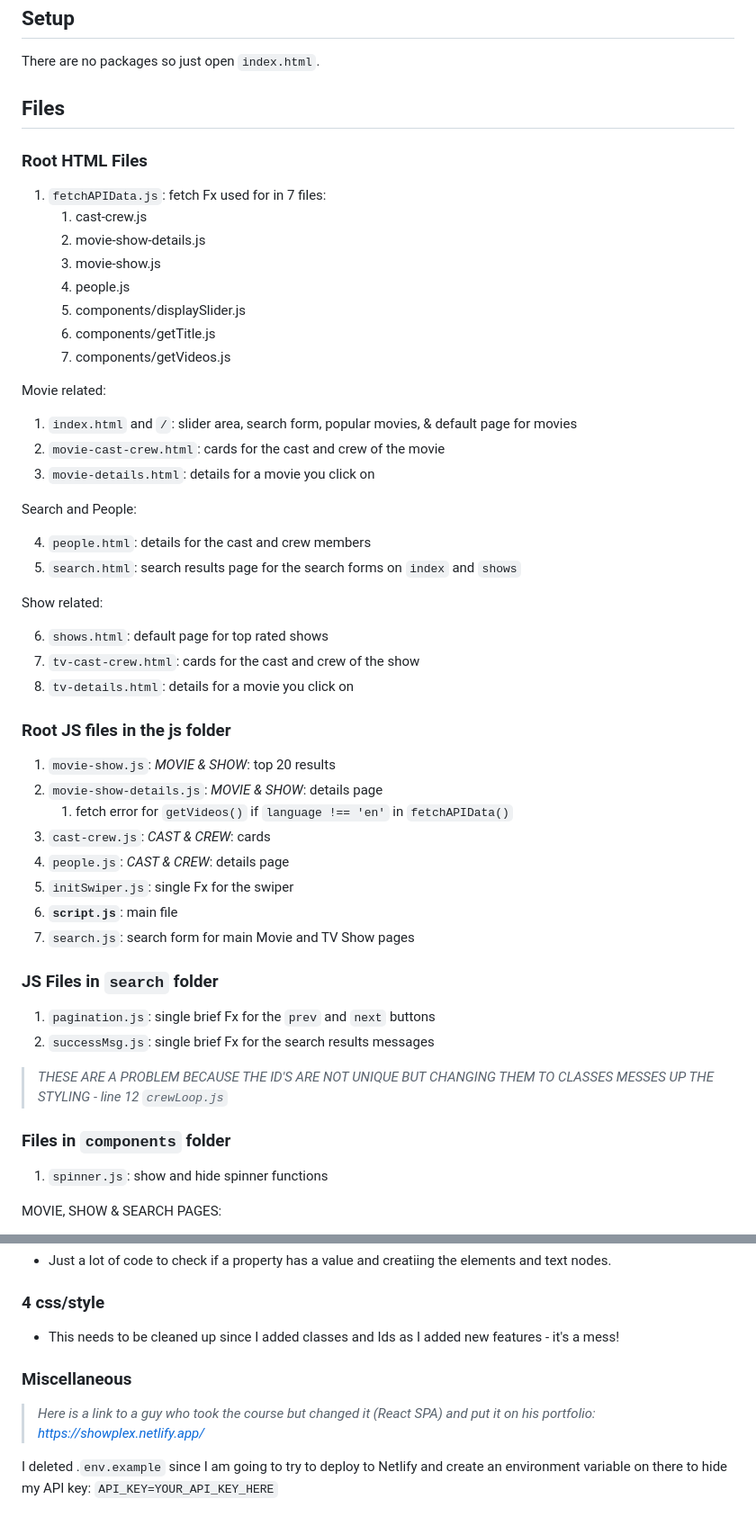
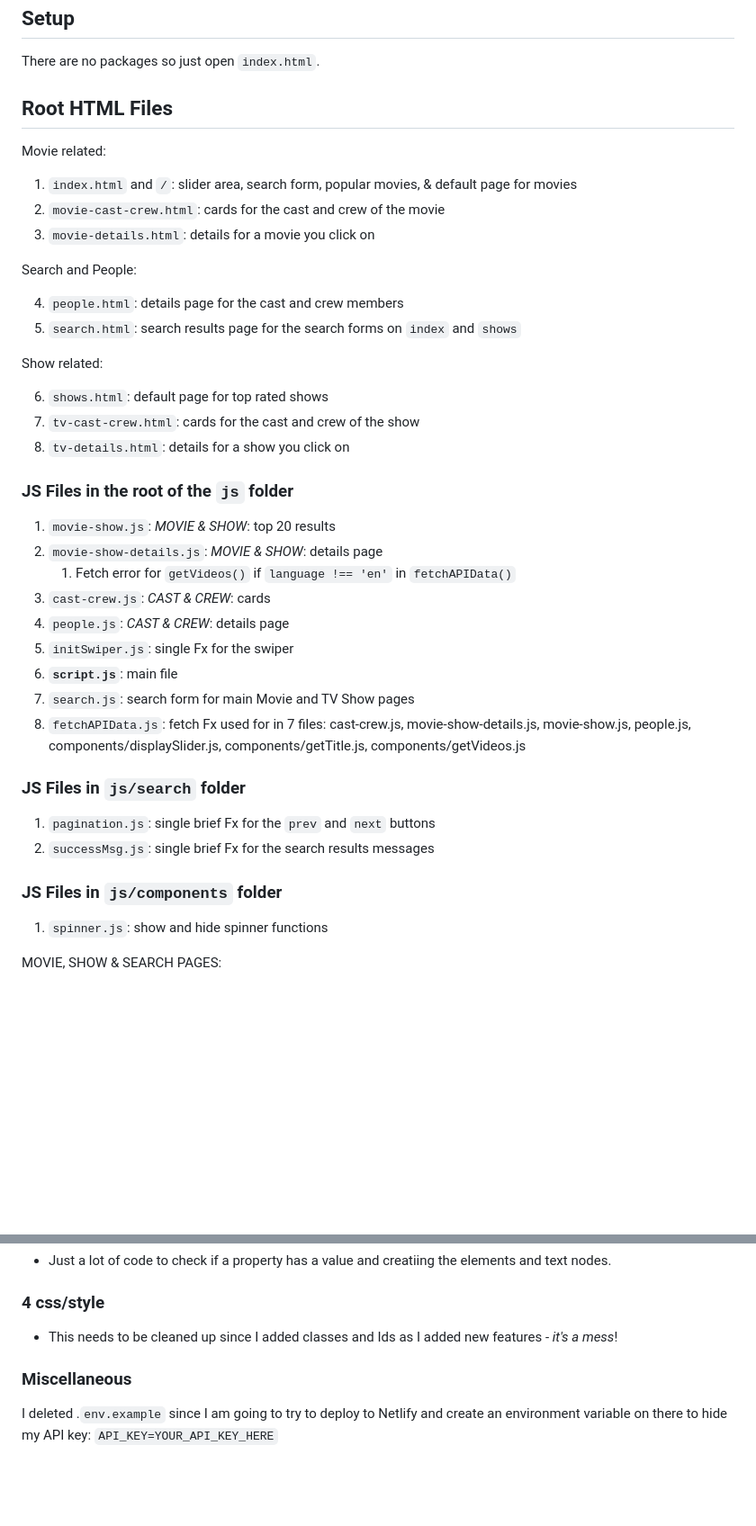
Before and after one commit to Kernix13/tmdb-flixx-app, a Markdown page: README.md, 2 parts joined by grey strips. Shown at 90% size. Rendered like a GitHub page; blank space fills up the shorter version.

Commit message:
Cleaning up README

```diff
--- a/README.md
+++ b/README.md
@@ -16,20 +16,9 @@ Overview:
 
 There are no packages so just open `index.html`.
 
-## Files
+## Root HTML Files
 
 <!-- process.env.TMDB_API_KEY -->
-
-### Root HTML Files
-
-1. `fetchAPIData.js`: fetch Fx used for in 7 files:
-   1. cast-crew.js
-   2. movie-show-details.js
-   3. movie-show.js
-   4. people.js
-   5. components/displaySlider.js
-   6. components/getTitle.js
-   7. components/getVideos.js
 
 Movie related:
 
@@ -39,34 +28,33 @@ Movie related:
 
 Search and People:
 
-4. `people.html`: details for the cast and crew members
+4. `people.html`: details page for the cast and crew members
 5. `search.html`: search results page for the search forms on `index` and `shows`
 
 Show related:
 
 6. `shows.html`: default page for top rated shows
 7. `tv-cast-crew.html`: cards for the cast and crew of the show
-8. `tv-details.html`: details for a movie you click on
+8. `tv-details.html`: details for a show you click on
 
-### Root JS files in the js folder
+### JS Files in the root of the `js` folder
 
 1. `movie-show.js`: _MOVIE & SHOW_: top 20 results
 2. `movie-show-details.js`: _MOVIE & SHOW_: details page
-   1. fetch error for `getVideos()` if `language !== 'en'` in `fetchAPIData()`
+   1. Fetch error for `getVideos()` if `language !== 'en'` in `fetchAPIData()`
 3. `cast-crew.js`: _CAST & CREW_: cards
 4. `people.js`: _CAST & CREW_: details page
 5. `initSwiper.js`: single Fx for the swiper
 6. **`script.js`**: main file
 7. `search.js`: search form for main Movie and TV Show pages
+8. `fetchAPIData.js`: fetch Fx used for in 7 files: cast-crew.js, movie-show-details.js, movie-show.js, people.js, components/displaySlider.js, components/getTitle.js, components/getVideos.js
 
-### JS Files in `search` folder
+### JS Files in `js/search` folder
 
 1. `pagination.js`: single brief Fx for the `prev` and `next` buttons
 2. `successMsg.js`: single brief Fx for the search results messages
 
-> _THESE ARE A PROBLEM BECAUSE THE ID'S ARE NOT UNIQUE BUT CHANGING THEM TO CLASSES MESSES UP THE STYLING - line 12 `crewLoop.js`_
-
-### Files in `components` folder
+### JS Files in `js/components` folder
 
 1. `spinner.js`: show and hide spinner functions
 
@@ -116,10 +104,10 @@ CAST & CREW PAGE:
 
 ### 4 css/style
 
-- This needs to be cleaned up since I added classes and Ids as I added new features - it's a mess!
+- This needs to be cleaned up since I added classes and Ids as I added new features - _it's a mess_!
 
 ### Miscellaneous
 
-> _Here is a link to a guy who took the course but changed it (React SPA) and put it on his portfolio: https://showplex.netlify.app/_
+I deleted .`env.example` since I am going to try to deploy to Netlify and create an environment variable on there to hide my API key: `API_KEY=YOUR_API_KEY_HERE`
 
-I deleted .`env.example` since I am going to try to deploy to Netlify and create an environment variable on there to hide my API key: `API_KEY=YOUR_API_KEY_HERE`
+<!-- > _Here is a link to a guy who took the course but changed it (React SPA) and put it on his portfolio: https://showplex.netlify.app/_ -->
```
Also changed, not shown: other parts of README.md (+2 -2 lines).
